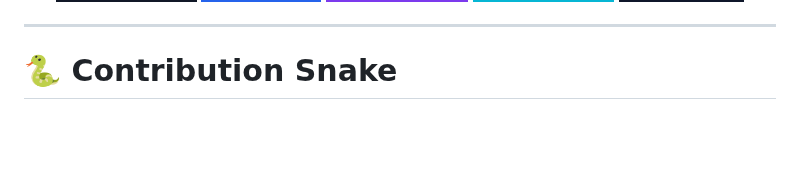
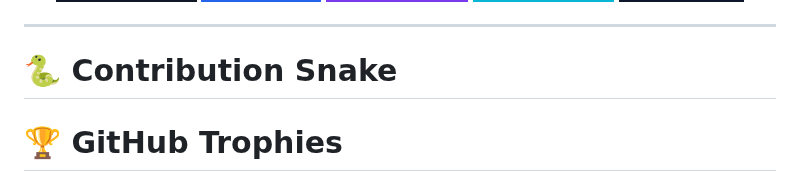
Before and after one commit to ihsafy/ihsafy, a Markdown page: README.md, the part around one of its changes. Drawn GitHub-style; badges without logos; blank space fills up the shorter version.

Commit message:
Add GitHub Trophies section to README

```diff
--- a/README.md
+++ b/README.md
@@ -279,5 +279,7 @@ Current Goal:
 
 # 🐍 Contribution Snake
 
+# 🏆 GitHub Trophies
+
 <div align="center">
 
```
Also changed, not shown: other parts of README.md (+1 -1 lines).
